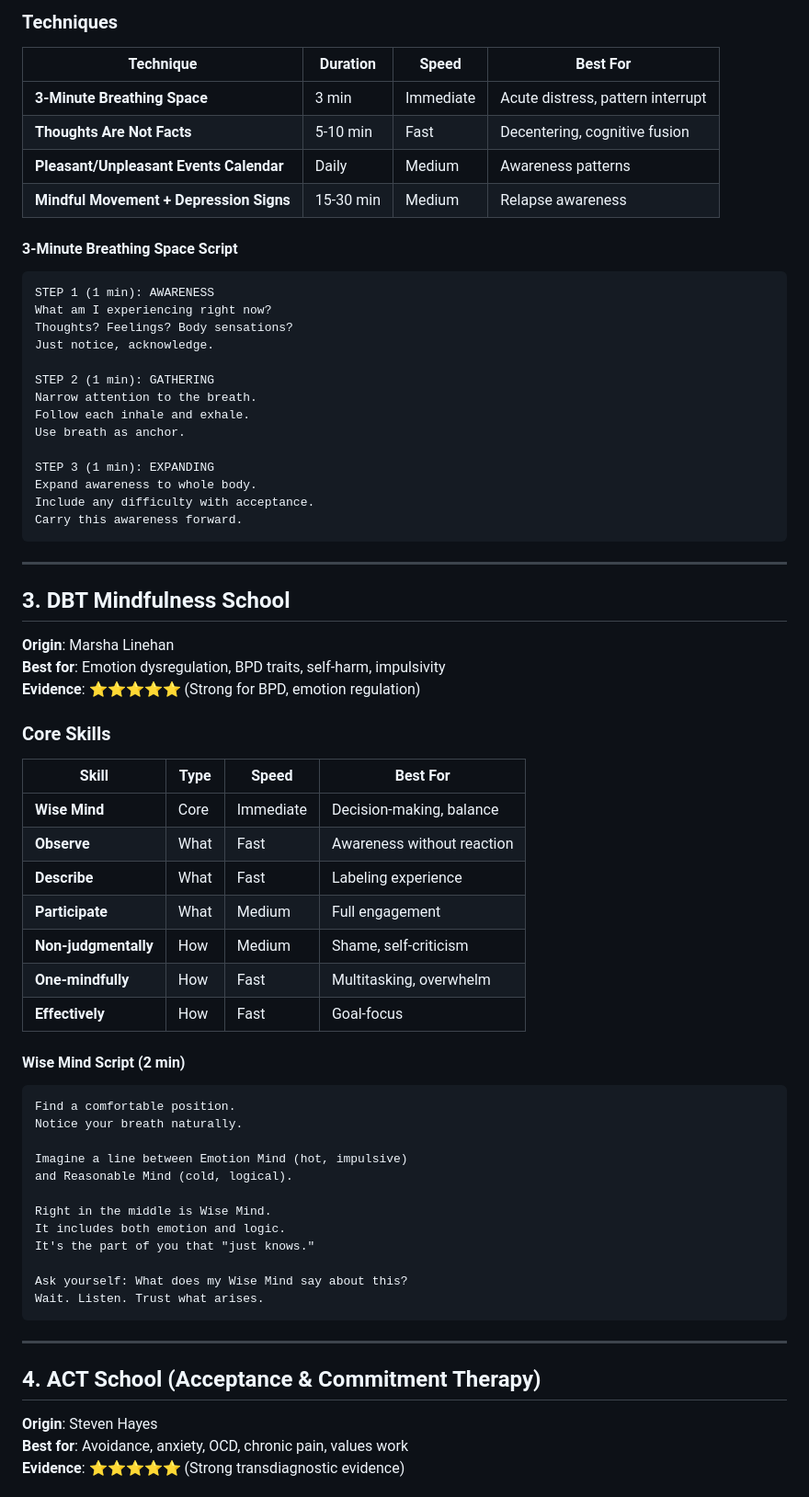
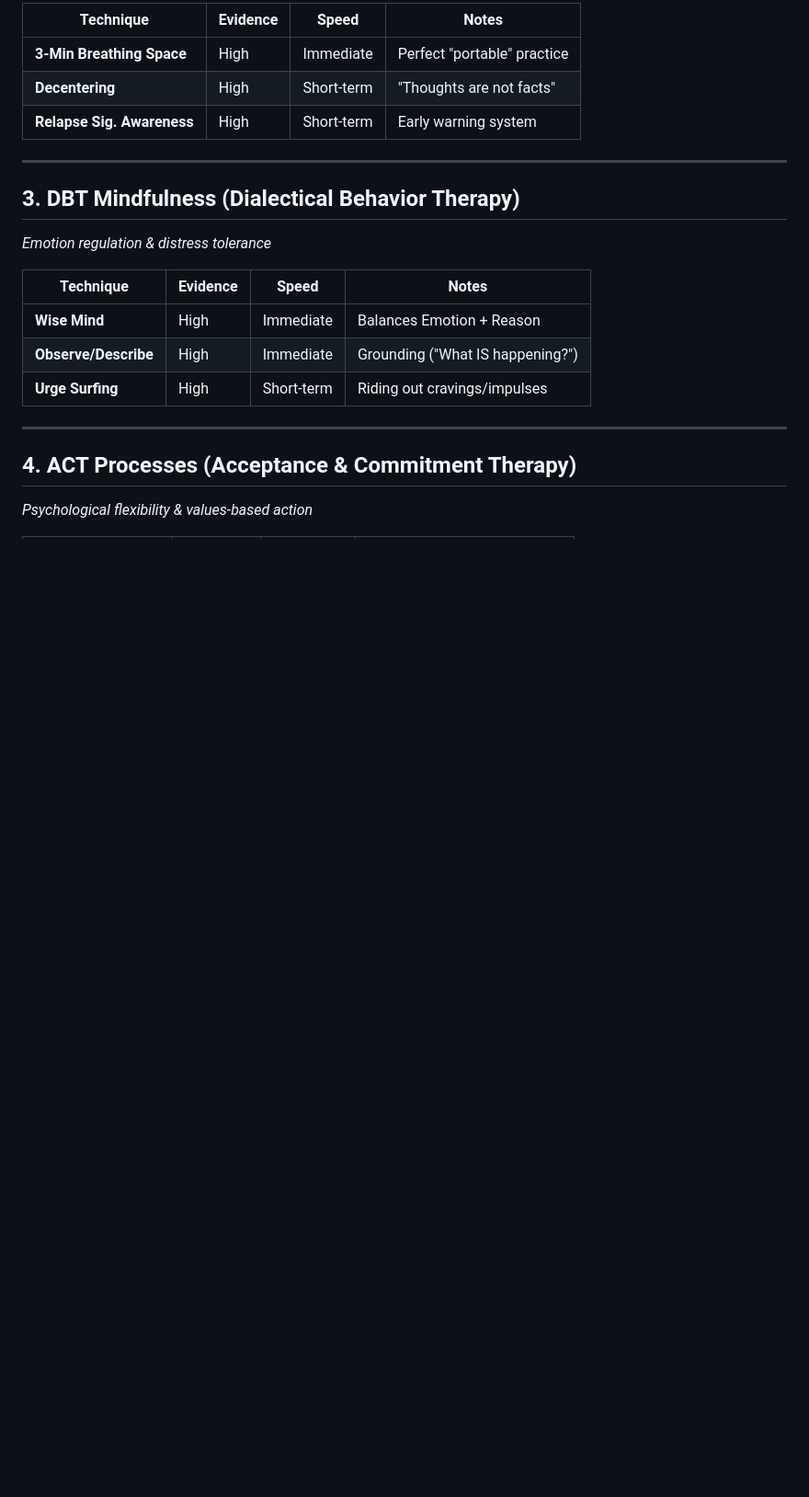
Before and after one commit to yshishiny/ai_therapist_app, a Markdown page: docs/MINDFULNESS_TECHNIQUES.md, the part around one of its changes. Shown at 92% size. Drawn GitHub-style; blank space fills up the shorter version.

Commit message:
Update Mindfulness Library with authoritative rankings and evidence

````diff
--- a/docs/MINDFULNESS_TECHNIQUES.md
+++ b/docs/MINDFULNESS_TECHNIQUES.md
@@ -58,74 +43,25 @@ When ready, gently open your eyes.
 
-### Techniques
-
-| Technique                               | Duration  | Speed     | Best For                          |
-| --------------------------------------- | --------- | --------- | --------------------------------- |
-| **3-Minute Breathing Space**            | 3 min     | Immediate | Acute distress, pattern interrupt |
-| **Thoughts Are Not Facts**              | 5-10 min  | Fast      | Decentering, cognitive fusion     |
-| **Pleasant/Unpleasant Events Calendar** | Daily     | Medium    | Awareness patterns                |
-| **Mindful Movement + Depression Signs** | 15-30 min | Medium    | Relapse awareness                 |
-
-#### 3-Minute Breathing Space Script
-
-```
-STEP 1 (1 min): AWARENESS
-What am I experiencing right now?
-Thoughts? Feelings? Body sensations?
-Just notice, acknowledge.
-
-STEP 2 (1 min): GATHERING
-Narrow attention to the breath.
-Follow each inhale and exhale.
-Use breath as anchor.
-
-STEP 3 (1 min): EXPANDING
-Expand awareness to whole body.
-Include any difficulty with acceptance.
-Carry this awareness forward.
-```
+| Technique                  | Evidence | Speed      | Notes                       |
+| -------------------------- | -------- | ---------- | --------------------------- |
+| **3-Min Breathing Space**  | High     | Immediate  | Perfect "portable" practice |
+| **Decentering**            | High     | Short-term | "Thoughts are not facts"    |
+| **Relapse Sig. Awareness** | High     | Short-term | Early warning system        |
 
 ---
 
-## 3. DBT Mindfulness School
+## 3. DBT Mindfulness (Dialectical Behavior Therapy)
 
-**Origin**: Marsha Linehan
-**Best for**: Emotion dysregulation, BPD traits, self-harm, impulsivity
-**Evidence**: ⭐⭐⭐⭐⭐ (Strong for BPD, emotion regulation)
+_Emotion regulation & distress tolerance_
 
-### Core Skills
-
-| Skill                | Type | Speed     | Best For                   |
-| -------------------- | ---- | --------- | -------------------------- |
-| **Wise Mind**        | Core | Immediate | Decision-making, balance   |
-| **Observe**          | What | Fast      | Awareness without reaction |
-| **Describe**         | What | Fast      | Labeling experience        |
-| **Participate**      | What | Medium    | Full engagement            |
-| **Non-judgmentally** | How  | Medium    | Shame, self-criticism      |
-| **One-mindfully**    | How  | Fast      | Multitasking, overwhelm    |
-| **Effectively**      | How  | Fast      | Goal-focus                 |
-
-#### Wise Mind Script (2 min)
-
-```
-Find a comfortable position.
-Notice your breath naturally.
-
-Imagine a line between Emotion Mind (hot, impulsive)
-and Reasonable Mind (cold, logical).
-
-Right in the middle is Wise Mind.
-It includes both emotion and logic.
-It's the part of you that "just knows."
-
-Ask yourself: What does my Wise Mind say about this?
-Wait. Listen. Trust what arises.
-```
+| Technique            | Evidence | Speed      | Notes                            |
+| -------------------- | -------- | ---------- | -------------------------------- |
+| **Wise Mind**        | High     | Immediate  | Balances Emotion + Reason        |
+| **Observe/Describe** | High     | Immediate  | Grounding ("What IS happening?") |
+| **Urge Surfing**     | High     | Short-term | Riding out cravings/impulses     |
 
 ---
 
-## 4. ACT School (Acceptance & Commitment Therapy)
+## 4. ACT Processes (Acceptance & Commitment Therapy)
 
-**Origin**: Steven Hayes
-**Best for**: Avoidance, anxiety, OCD, chronic pain, values work
-**Evidence**: ⭐⭐⭐⭐⭐ (Strong transdiagnostic evidence)
+_Psychological flexibility & values-based action_
 
````
Also changed, not shown: other parts of docs/MINDFULNESS_TECHNIQUES.md (+64 -171 lines).
